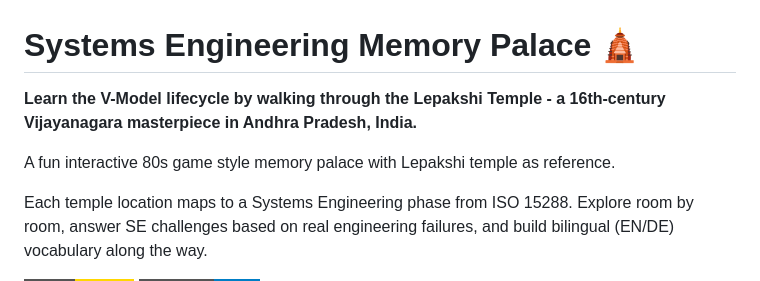
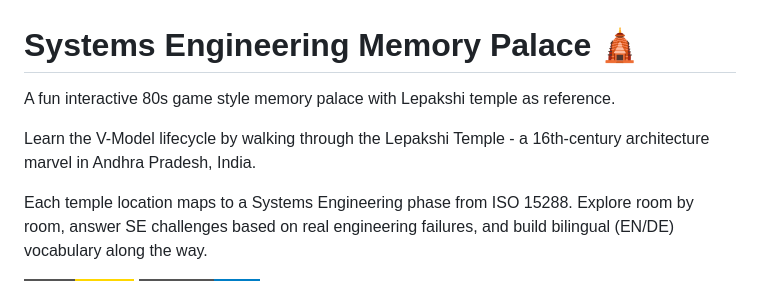
Before and after one commit to psykris/systems-engineering-memory-palace, a Markdown page: README.md, the part around the change. Drawn GitHub-style; badges without logos.

```diff
--- a/README.md
+++ b/README.md
@@ -1,8 +1,8 @@
 # Systems Engineering Memory Palace 🛕
 
-**Learn the V-Model lifecycle by walking through the Lepakshi Temple - a 16th-century Vijayanagara masterpiece in Andhra Pradesh, India.**
+A fun interactive 80s game style memory palace with Lepakshi temple as reference.
 
-A fun interactive 80s game style memory palace with Lepakshi temple as reference.
+Learn the V-Model lifecycle by walking through the Lepakshi Temple - a 16th-century architecture marvel in Andhra Pradesh, India.
 
 Each temple location maps to a Systems Engineering phase from ISO 15288. Explore room by room, answer SE challenges based on real engineering failures, and build bilingual (EN/DE) vocabulary along the way.
 
```
